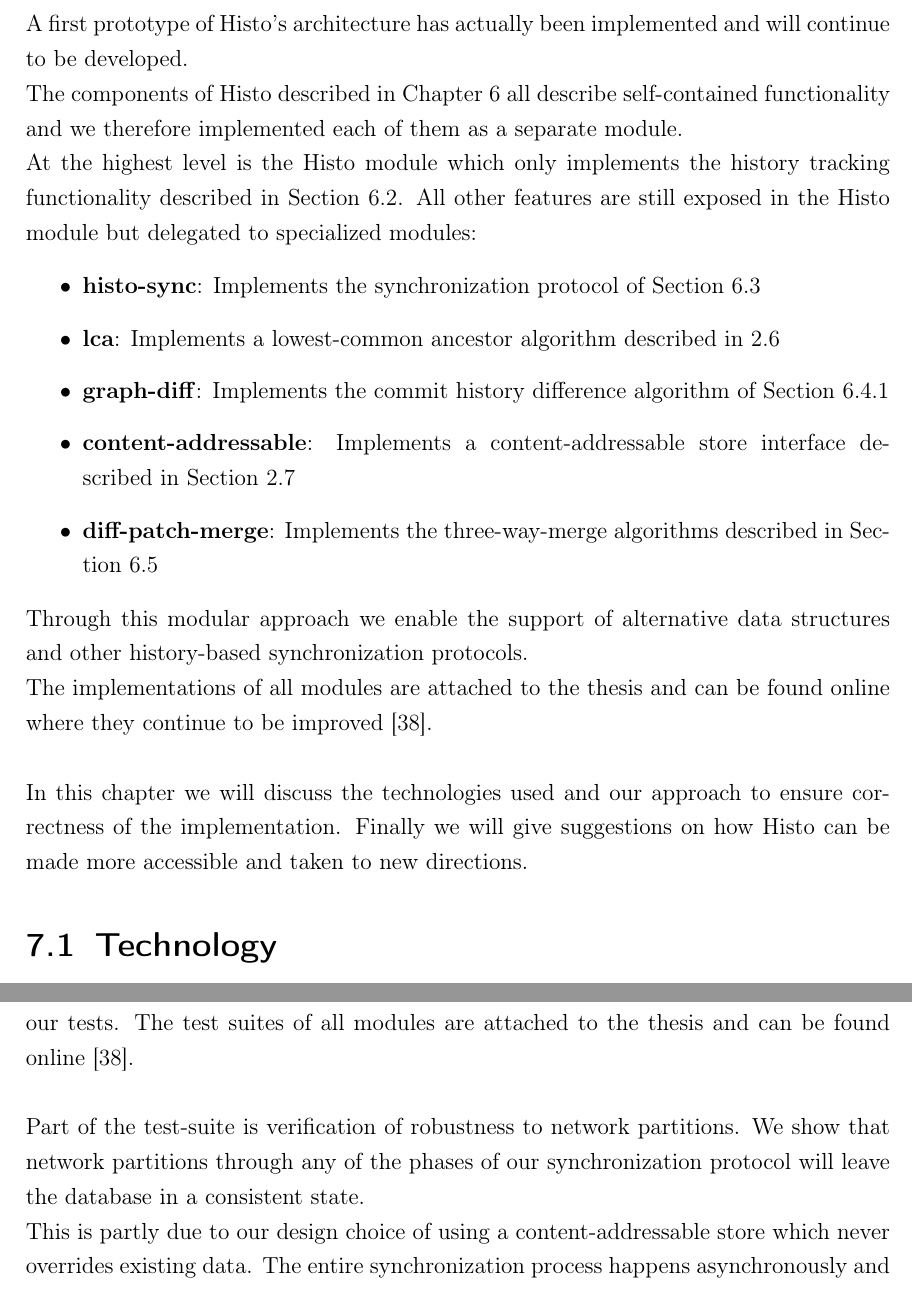
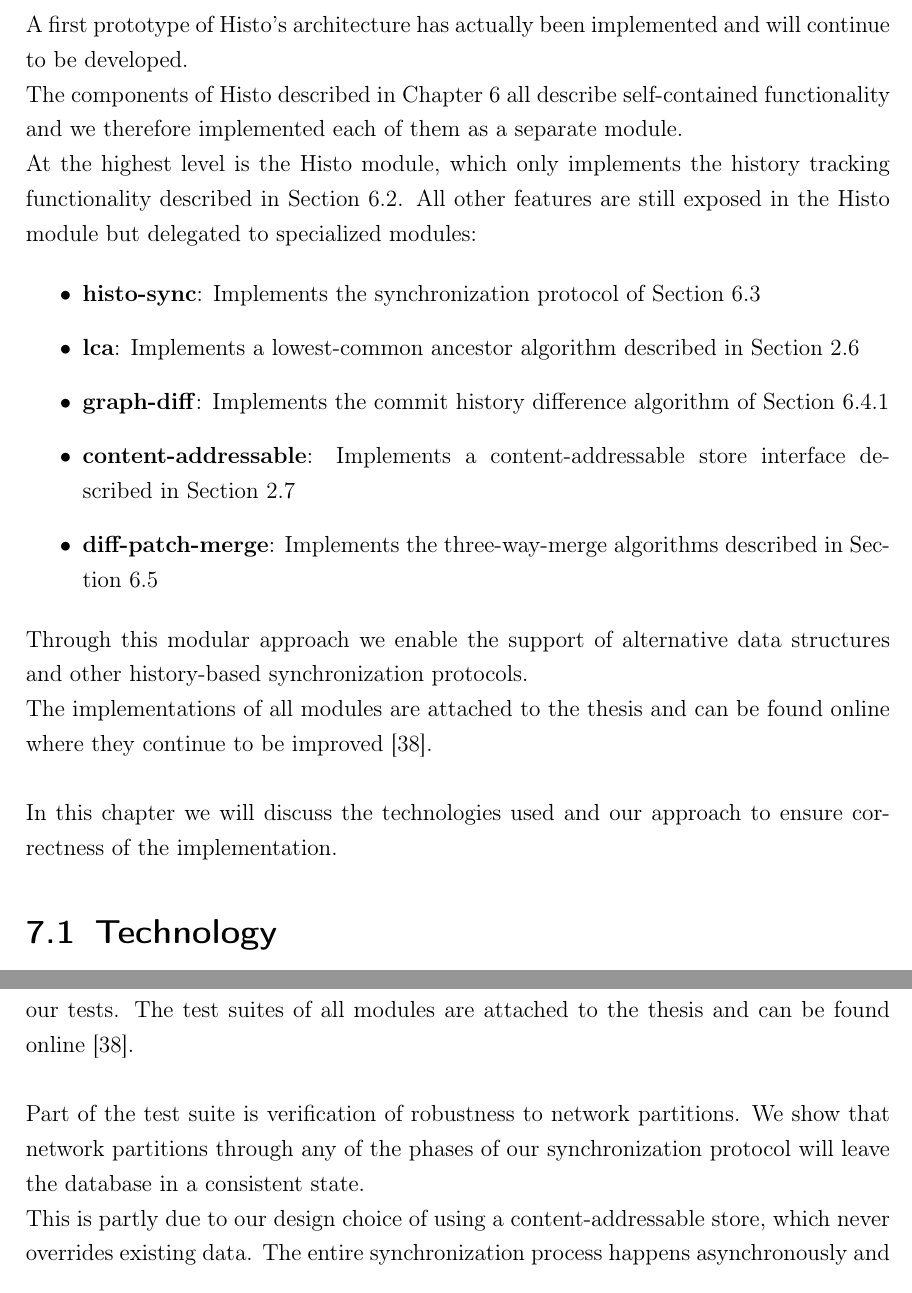
Before and after one commit to mirkokiefer/syncing-thesis, a LaTeX thesis (latex/bsc-thesis.tex, which reads latex/realization/index.tex): two parts of pages 72 and 74 of 80, joined at a grey line, cut so that both start at the same text. Compiled offline with pdfLaTeX.

Commit message:
realization and conclusion corrections

```diff
--- a/latex/realization/index.tex
+++ b/latex/realization/index.tex
@@ -5,12 +5,12 @@ A first prototype of Histo's architecture has actually been implemented and will
 
 The components of Histo described in Chapter \ref{sec:histo} all describe self-contained functionality and we therefore implemented each of them as a separate module.
 
-At the highest level is the Histo module which only implements the history tracking functionality described in Section \ref{sec:histo.committing}.
+At the highest level is the Histo module, which only implements the history tracking functionality described in Section \ref{sec:histo.committing}.
 All other features are still exposed in the Histo module but delegated to specialized modules:
 
 \begin{itemize}
 \item \emph{histo-sync}: Implements the synchronization protocol of Section \ref{sec:histo.protocol}
-\item \emph{lca}: Implements a lowest-common ancestor algorithm described in \ref{sec:background.lca}
+\item \emph{lca}: Implements a lowest-common ancestor algorithm described in Section \ref{sec:background.lca}
 \item \emph{graph-diff}: Implements the commit history difference algorithm of Section \ref{sec:histo.graph-diff}
 \item \emph{content-addressable}: Implements a content-addressable store interface described in Section \ref{sec:background.cas}
 \item \emph{diff-patch-merge}: Implements the three-way-merge algorithms described in Section \ref{sec:histo.merging}
@@ -21,7 +21,6 @@ Through this modular approach we enable the support of alternative data structur
 The implementations of all modules are attached to the thesis and can be found online where they continue to be improved \cite{histo-source}.\\
 
 In this chapter we will discuss the technologies used and our approach to ensure correctness of the implementation.
-Finally we will give suggestions on how Histo can be made more accessible and taken to new directions.
 
 \section{Technology}
 \label{sec:realization.technology}
@@ -80,9 +79,9 @@ The limits of showing correctness of software are known - we try to cover the mo
 The test suites of all modules are attached to the thesis and can be found online \cite{histo-source}.
 \\
 
-Part of the test-suite is verification of robustness to network partitions.
+Part of the test suite is verification of robustness to network partitions.
 We show that network partitions through any of the phases of our synchronization protocol will leave the database in a consistent state.\\
-This is partly due to our design choice of using a content-addressable store which never overrides existing data.
+This is partly due to our design choice of using a content-addressable store, which never overrides existing data.
 The entire synchronization process happens asynchronously and therefore does not block the database for writing by the local user.
 Only once the data has been merged successfully, the node's head is updated.
 Even the head update is asynchronous through the use of optimistic locking as described in Section \ref{sec:histo.protocol.merging}.
```
Also changed, not shown: syncing-thesis.pdf, latex/realization/index.tex (8 more changed lines).
